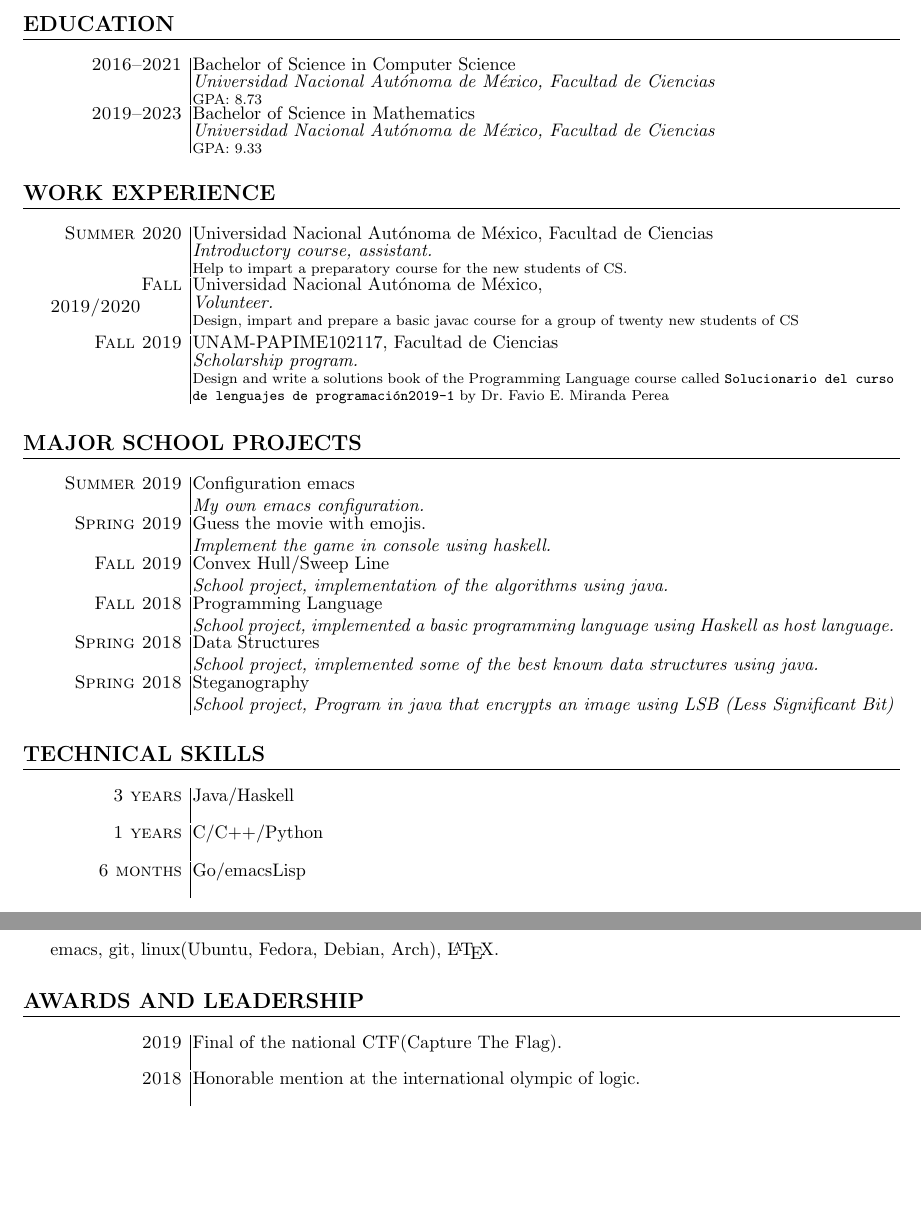
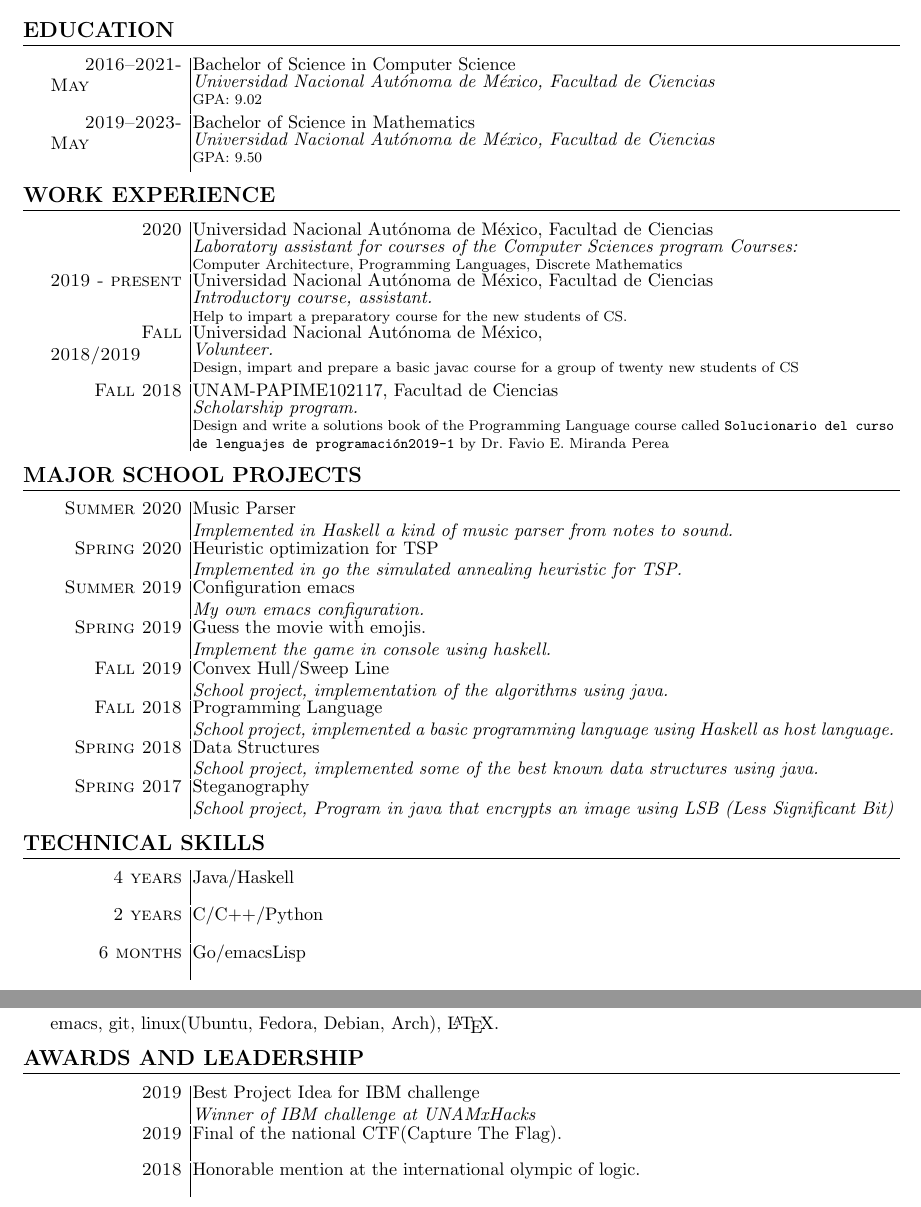
Before and after one commit to mildewyPrawn/LaTeX, a LaTeX CV (cv/cvM.tex): two parts of the page, joined at a grey line, cut so that both start at the same text, the shorter picture padded with empty space. Compiled offline with pdfLaTeX.

Commit message:
update cv 2020 version

```diff
--- a/cv/cvM.tex
+++ b/cv/cvM.tex
@@ -1,8 +1,11 @@
 \documentclass{article}
 \usepackage[spanish]{babel}
 \usepackage[utf8x]{inputenc}
+\usepackage{comment} %% coment section
 \usepackage{graphicx}
+\usepackage{float}
 \usepackage{ragged2e}
+\usepackage{titlesec} %% space between sections
 % Package for modifing how sections are viewed
 \usepackage{titlesec}
 % Package provides control over the typesetting of some commands
@@ -102,6 +105,9 @@
              \includegraphics[scale=.03]{../imagenes/phone.jpg}
            }
 
+%% https://tex.stackexchange.com/questions/101116/how-to-reduce-the-space-before-after-section-and-subsection
+\titlespacing*{\section}{0pt}{*1.5}{*1.5}
+
 \begin{document}
 \pagenumbering{gobble}
 
@@ -115,3 +128,4 @@
+\begin{comment}
 \begin{minipage}[t]{.5\linewidth}
   \begin{tabular}{r}
     \hspace{2.4em}\email : galeanaara@ciencias.unam.mx
@@ -130,30 +144,37 @@
   \end{tabular}
 \end{minipage}
 
+\end{comment}
+
 \section{Education}
-\entry{2016--2021}
+\entry{2016--2021-May}
       {Bachelor of Science in Computer Science}
       {\UNAM\FC}
-      {GPA: 8.73}
+      {GPA: 9.02}
 
-\entry{2019--2023}
+\entry{2019--2023-May}
       {Bachelor of Science in Mathematics}
       {\UNAM\FC}
-      {GPA: 9.33}
+      {GPA: 9.50}
 
 \section{Work Experience}
-\entry{Summer 2020}
+\entry{2020}
+      {\UNAM\FC}
+      {Laboratory assistant for courses of the Computer Sciences program Courses:}
+      {Computer Architecture, Programming Languages, Discrete Mathematics}
+
+\entry{2019 - present}
       {\UNAM\FC}
       {Introductory course, assistant.}
       {Help to impart a preparatory course for the new students of CS.}
 
-\entry{Fall 2019/2020}
+\entry{Fall 2018/2019}
       {\UNAM}
       {Volunteer.}
       {Design, impart and prepare a basic javac course for a group
         of twenty new students of CS}
 
-\entry{Fall 2019}
+\entry{Fall 2018}
       {UNAM-PAPIME102117, \FC}
       {Scholarship program.}
       {Design and write a solutions book of the Programming Language course
@@ -162,6 +183,14 @@
 
 
 \section{Major School Projects}
+\SchoolProjects{Summer 2020}
+               {Music Parser}
+               {Implemented in Haskell a kind of music parser from notes to sound.}
+
+\SchoolProjects{Spring 2020}
+               {Heuristic optimization for TSP}
+               {Implemented in go the simulated annealing heuristic for TSP.}
+
 \SchoolProjects{Summer 2019}
                {Configuration emacs}
                {My own emacs configuration.}
@@ -184,18 +213,18 @@
                {School project, implemented some of the best known data
                  structures using java.}
 
-\SchoolProjects{Spring 2018}
+\SchoolProjects{Spring 2017}
                {Steganography}
                {School project, Program in java that encrypts an image using LSB
                  (Less Significant Bit)}
 
 \section{Technical Skills}
 
-\TSkills{3 years}
+\TSkills{4 years}
         {Java/Haskell}
         {}
 
-\TSkills{1 years}
+\TSkills{2 years}
         {C/C++/Python}
         {}
 
@@ -208,6 +237,10 @@ emacs, git, linux(Ubuntu, Fedora, Debian, Arch), \LaTeX.
 
 \section{Awards and Leadership}
 \TSkills{2019}
+        {Best Project Idea for IBM challenge}
+        {Winner of IBM challenge at UNAMxHacks}
+
+\TSkills{2019}
         {Final of the national CTF(Capture The Flag).}
         {}
 
```
Also changed, not shown: cv/cvM.pdf, cv/cvM.tex (7 more changed lines), 2 other files.
